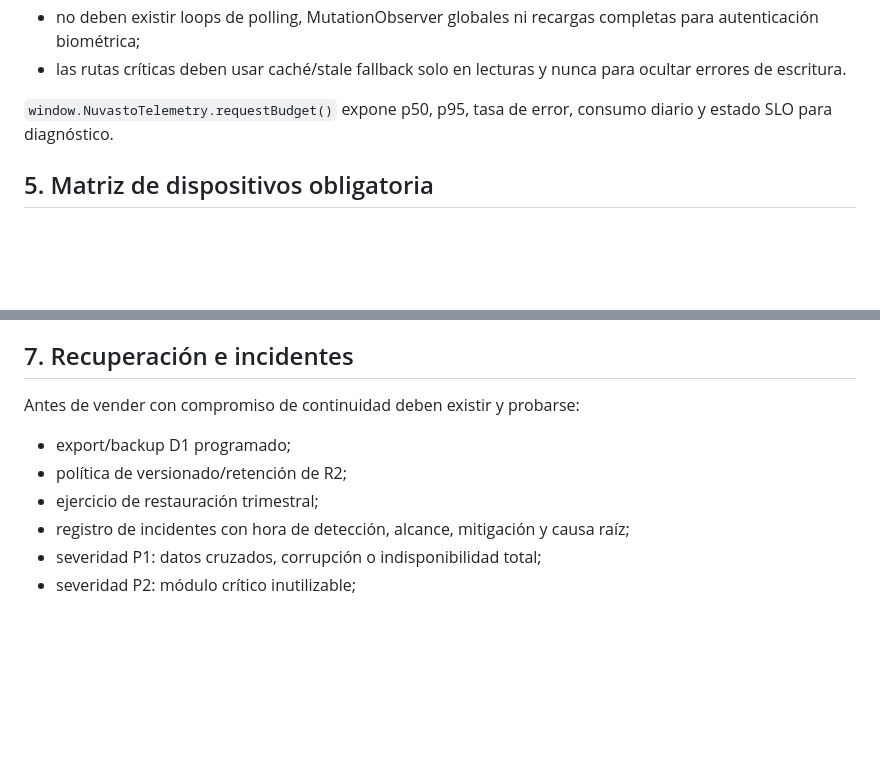
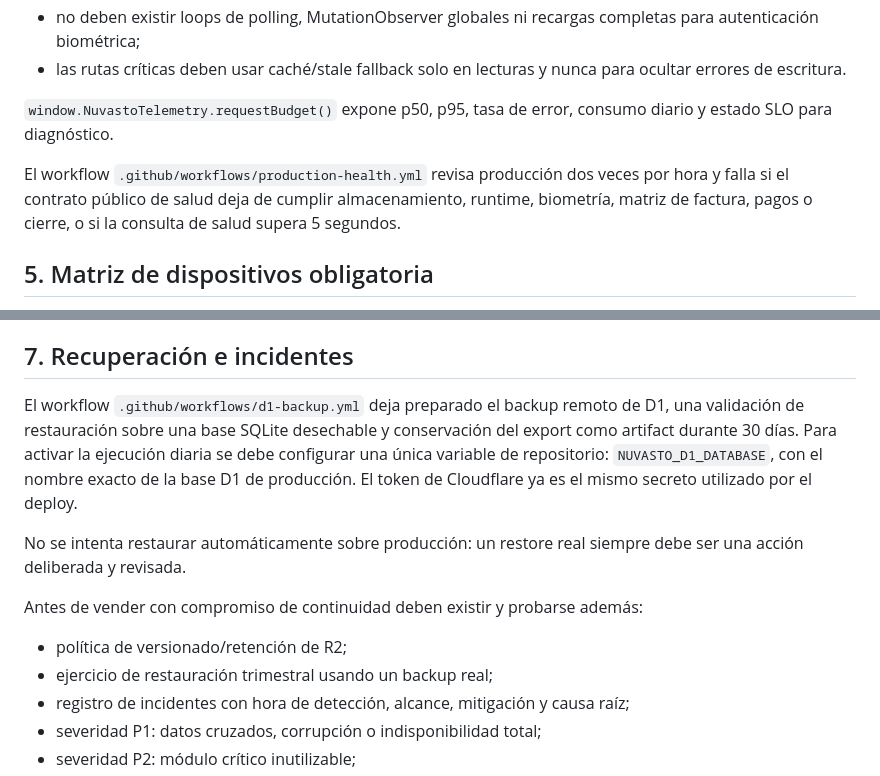
Before and after one commit to BAPC-login/-pedidos-proveedores-pwa, a Markdown page: docs/PRODUCTION_READINESS.md, 2 parts joined by grey strips. GitHub-like rendering; blank space fills up the shorter version.

Commit message:
docs: documentar monitor y backup operativos v84

```diff
--- a/docs/PRODUCTION_READINESS.md
+++ b/docs/PRODUCTION_READINESS.md
@@ -59,6 +59,8 @@ SLO inicial:
 
 `window.NuvastoTelemetry.requestBudget()` expone p50, p95, tasa de error, consumo diario y estado SLO para diagnóstico.
 
+El workflow `.github/workflows/production-health.yml` revisa producción dos veces por hora y falla si el contrato público de salud deja de cumplir almacenamiento, runtime, biometría, matriz de factura, pagos o cierre, o si la consulta de salud supera 5 segundos.
+
 ## 5. Matriz de dispositivos obligatoria
 
 Los tests automáticos no reemplazan una prueba física. Antes de declarar una release comercial debe probarse como mínimo:
@@ -85,11 +87,14 @@ Resultado esperado: cero controles bajo barra de estado/home indicator, cero scr
 
 ## 7. Recuperación e incidentes
 
-Antes de vender con compromiso de continuidad deben existir y probarse:
+El workflow `.github/workflows/d1-backup.yml` deja preparado el backup remoto de D1, una validación de restauración sobre una base SQLite desechable y conservación del export como artifact durante 30 días. Para activar la ejecución diaria se debe configurar una única variable de repositorio: `NUVASTO_D1_DATABASE`, con el nombre exacto de la base D1 de producción. El token de Cloudflare ya es el mismo secreto utilizado por el deploy.
 
-- export/backup D1 programado;
+No se intenta restaurar automáticamente sobre producción: un restore real siempre debe ser una acción deliberada y revisada.
+
+Antes de vender con compromiso de continuidad deben existir y probarse además:
+
 - política de versionado/retención de R2;
-- ejercicio de restauración trimestral;
+- ejercicio de restauración trimestral usando un backup real;
 - registro de incidentes con hora de detección, alcance, mitigación y causa raíz;
 - severidad P1: datos cruzados, corrupción o indisponibilidad total;
 - severidad P2: módulo crítico inutilizable;
```
